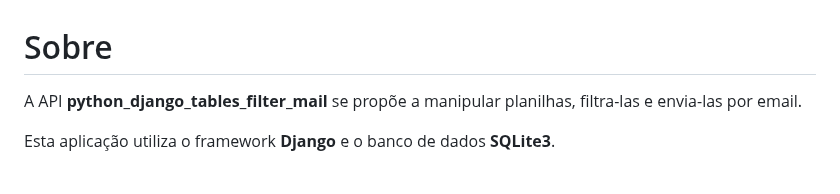
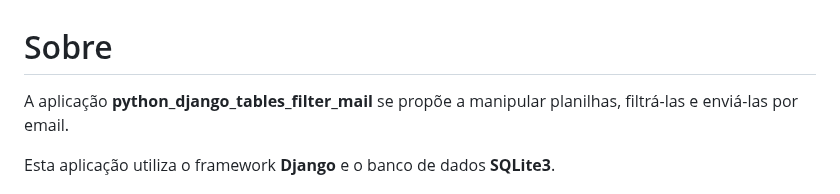
Before and after one commit to AndreKuratomi/finances_mail_invoices_and_bills, a Markdown page: .multilingual_readmes/README.pt-br.md, the part around the change. Rendered like a GitHub page.

```diff
--- a/.multilingual_readmes/README.pt-br.md
+++ b/.multilingual_readmes/README.pt-br.md
@@ -17,7 +17,7 @@
 
 # Sobre
 
-<p>A API <b>python_django_tables_filter_mail</b> se propõe a manipular planilhas, filtra-las e envia-las por email.
+<p>A aplicação <b>python_django_tables_filter_mail</b> se propõe a manipular planilhas, filtrá-las e enviá-las por email.
 
 Esta aplicação utiliza o framework <b>Django</b> e o banco de dados <b>SQLite3</b>.</p>
 <br>
```
